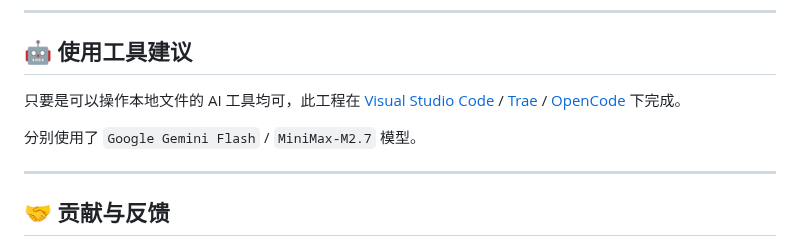
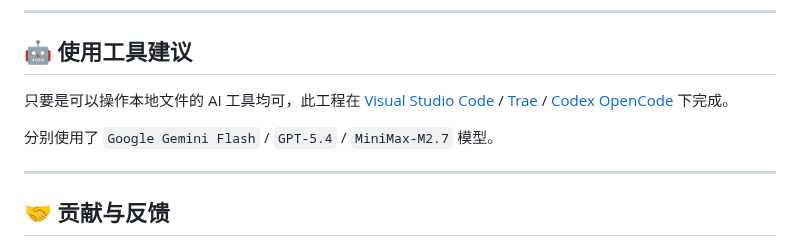
Before and after one commit to Kenshin/simpread-karpathy-llm-wiki-compiler, a Markdown page: README.md, the part around the change. GitHub-like rendering.

```diff
--- a/README.md
+++ b/README.md
@@ -258,9 +258,9 @@ Done！
 
 ## 🤖 使用工具建议
 
-只要是可以操作本地文件的 AI 工具均可，此工程在 [Visual Studio Code](https://code.visualstudio.com/) / [Trae](https://www.trae.cn/) / [OpenCode](https://opencode.ai/) 下完成。
+只要是可以操作本地文件的 AI 工具均可，此工程在 [Visual Studio Code](https://code.visualstudio.com/) / [Trae](https://www.trae.cn/) / [Codex](https://openai.com/codex/) [OpenCode](https://opencode.ai/) 下完成。
 
-分别使用了 `Google Gemini Flash` / `MiniMax-M2.7` 模型。
+分别使用了 `Google Gemini Flash` / `GPT-5.4` / `MiniMax-M2.7` 模型。
 
 ---
 
```
